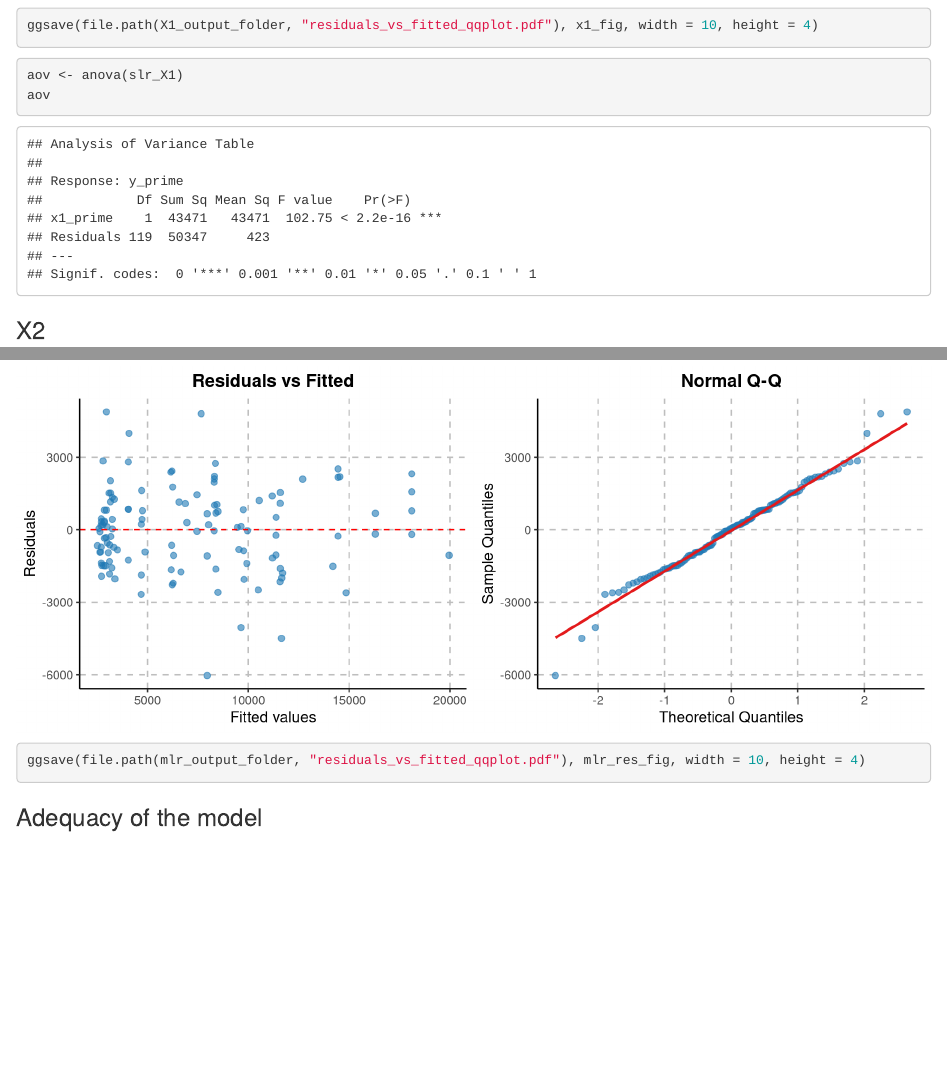
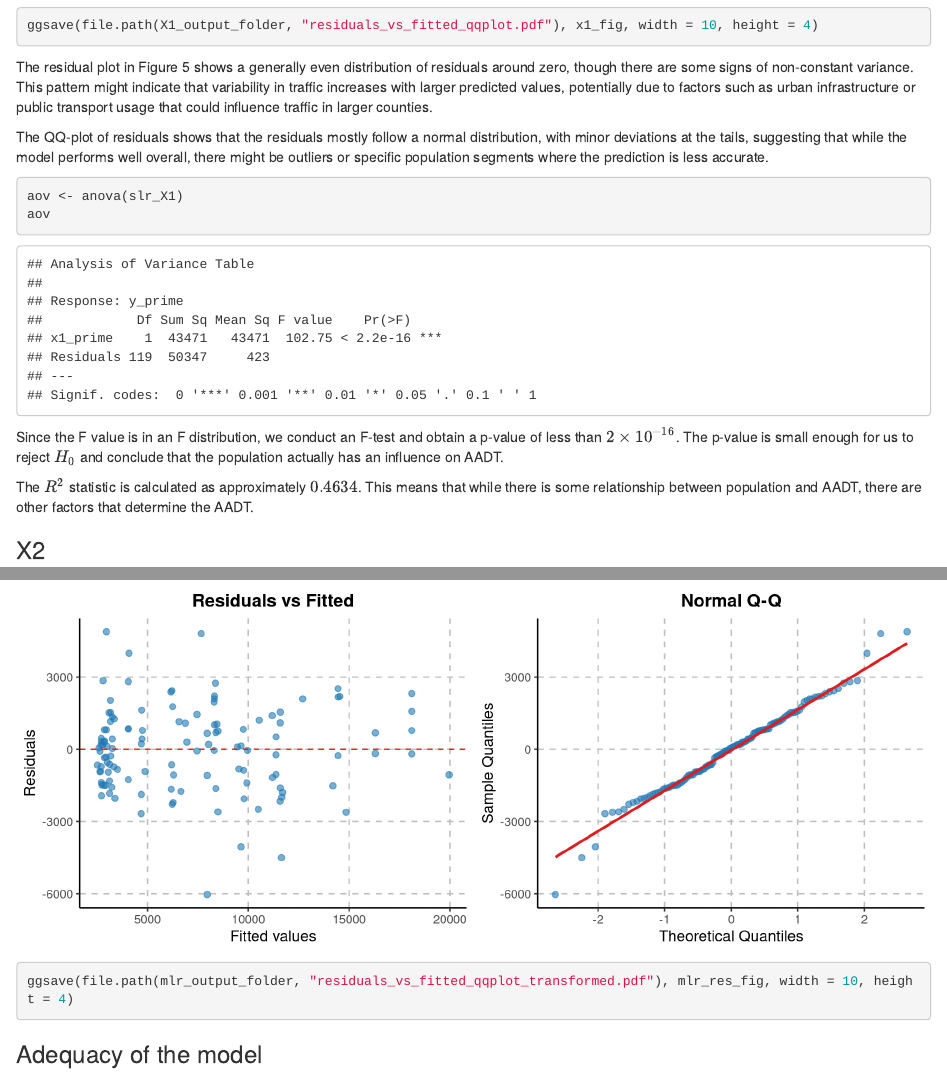
Before and after one commit to pufanyi/MH3510-Project, an R Markdown document (src/DataAnalysis.Rmd): the page in a window 1100 px wide, from 6720 px down before the commit and from 6620 px down after it, so that both start at the same text, and a second part further down, joined at a grey line. Rendered offline with R 4.5, knitr and Pandoc, with nearby package versions; drawn as R Markdown's standard HTML page in place of the format the file asks for; some code elsewhere in the file could not run offline.

Commit message:
Update DataAnalysis.Rmd

````diff
--- a/src/DataAnalysis.Rmd
+++ b/src/DataAnalysis.Rmd
@@ -283,10 +285,18 @@ x1_fig <- grid.arrange(plot_resid_X1, qqplot_X1, ncol = 2)
 ggsave(file.path(X1_output_folder, "residuals_vs_fitted_qqplot.pdf"), x1_fig, width = 10, height = 4)
 ```
 
+The residual plot in Figure 5 shows a generally even distribution of residuals around zero, though there are some signs of non-constant variance. This pattern might indicate that variability in traffic increases with larger predicted values, potentially due to factors such as urban infrastructure or public transport usage that could influence traffic in larger counties.
+
+The QQ-plot of residuals shows that the residuals mostly follow a normal distribution, with minor deviations at the tails, suggesting that while the model performs well overall, there might be outliers or specific population segments where the prediction is less accurate.
+
 ```{r}
 aov <- anova(slr_X1)
 aov
 ```
+
+Since the F value is in an F distribution, we conduct an F-test and obtain a p-value of less than $2 \times 10^{-16}$. The p-value is small enough for us to reject $H_0$ and conclude that the population actually has an influence on AADT.
+
+The $R^2$ statistic is calculated as approximately $0.4634$. This means that while there is some relationship between population and AADT, there are other factors that determine the AADT.
 
 ### X2
 
@@ -643,7 +653,7 @@ qqplot_mlr <- ggplot(data = data.frame(sample = resid(mlr)), aes(sample = sample
 
 mlr_res_fig <- grid.arrange(plot_resid_mlr, qqplot_mlr, ncol = 2)
 
-ggsave(file.path(mlr_output_folder, "residuals_vs_fitted_qqplot.pdf"), mlr_res_fig, width = 10, height = 4)
+ggsave(file.path(mlr_output_folder, "residuals_vs_fitted_qqplot_transformed.pdf"), mlr_res_fig, width = 10, height = 4)
 ```
 
 ### Adequacy of the model
````
Also changed, not shown: src/DataAnalysis.Rmd (4 more changed lines).
